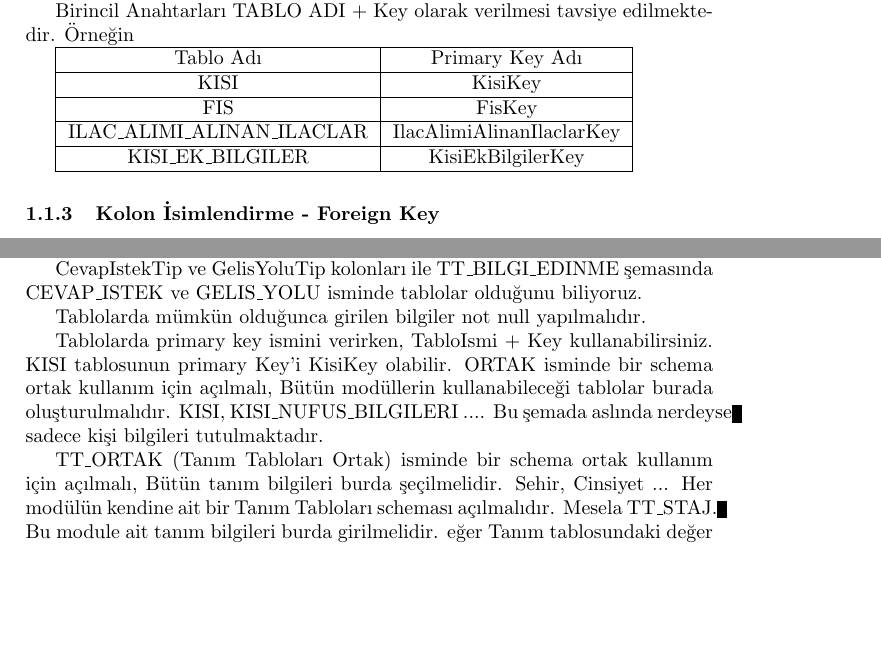
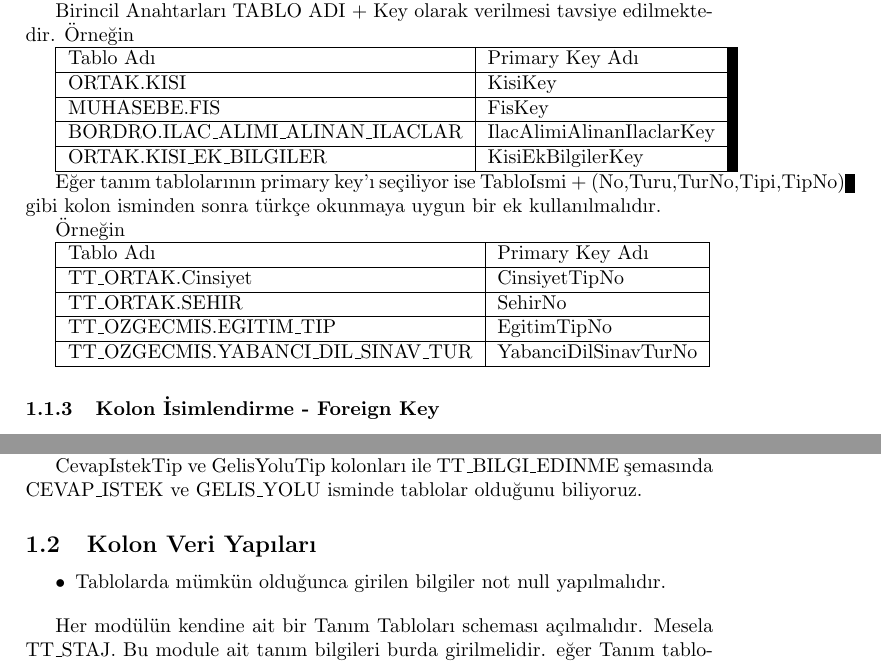
Before and after one commit to ati-ozgur/KarkasDocuments, a LaTeX document (VeritabaniStandart.tex): two parts of pages 3 and 4 of 6, joined at a grey line, cut so that both start at the same text, the shorter picture padded with empty space. Compiled offline with pdfLaTeX.

Commit message:
kolon primary key name

```diff
--- a/VeritabaniStandart.tex
+++ b/VeritabaniStandart.tex
@@ -121,15 +121,29 @@ Aşağıdaki örneklerde Key kelimesinin seçilmiştir.
 Birincil Anahtarları TABLO ADI + Key olarak verilmesi tavsiye edilmektedir.
 Örneğin
 
-\begin{tabular}{|c|c|}
+\begin{tabular}{|l|l|}
 \hline Tablo Adı & Primary Key Adı \\
-\hline KISI & KisiKey \\
-\hline FIS & FisKey \\
-\hline ILAC\_ALIMI\_ALINAN\_ILACLAR & IlacAlimiAlinanIlaclarKey \\
-\hline  KISI\_EK\_BILGILER & KisiEkBilgilerKey \\
+\hline ORTAK.KISI & KisiKey \\
+\hline MUHASEBE.FIS & FisKey \\
+\hline BORDRO.ILAC\_ALIMI\_ALINAN\_ILACLAR & IlacAlimiAlinanIlaclarKey \\
+\hline ORTAK.KISI\_EK\_BILGILER & KisiEkBilgilerKey \\
 \hline
 \end{tabular}
 
+
+Eğer tanım tablolarının primary key'ı seçiliyor ise TabloIsmi + (No,Turu,TurNo,Tipi,TipNo)
+gibi kolon isminden sonra türkçe okunmaya uygun bir ek kullanılmalıdır.
+
+Örneğin
+
+\begin{tabular}{|l|l|}
+\hline Tablo Adı & Primary Key Adı \\
+\hline TT\_ORTAK.Cinsiyet & CinsiyetTipNo \\
+\hline TT\_ORTAK.SEHIR & SehirNo  \\
+\hline TT\_OZGECMIS.EGITIM\_TIP & EgitimTipNo \\
+\hline TT\_OZGECMIS.YABANCI\_DIL\_SINAV\_TUR & YabanciDilSinavTurNo \\
+\hline
+\end{tabular}
 
 
 \subsubsection{Kolon İsimlendirme - Foreign Key}
@@ -181,22 +195,13 @@ CEVAP\_ISTEK ve GELIS\_YOLU isminde tablolar olduğunu biliyoruz.
 
 
 
+\subsection{Kolon Veri Yapıları}
 
+\begin{itemize}
+\item Tablolarda mümkün olduğunca girilen bilgiler not null yapılmalıdır.
 
+\end{itemize}
 
-
-
-  			Tablolarda mümkün olduğunca girilen bilgiler not null yapılmalıdır.
-
-  			Tablolarda primary key ismini verirken, TabloIsmi + Key
-  kullanabilirsiniz. KISI tablosunun primary Key'i KisiKey olabilir.
-  			ORTAK isminde bir schema ortak kullanım için açılmalı, Bütün modüllerin
-  kullanabileceği tablolar burada oluşturulmalıdır.			KISI, KISI\_NUFUS\_BILGILERI
-  .... Bu şemada aslında nerdeyse sadece kişi bilgileri tutulmaktadır.
-
-  			TT\_ORTAK  (Tanım Tabloları Ortak) isminde bir schema ortak kullanım
-  için açılmalı, Bütün tanım bilgileri burda şeçilmelidir. 			Sehir, Cinsiyet
-  ...
   			Her modülün kendine ait bir Tanım Tabloları scheması açılmalıdır.
   Mesela TT\_STAJ. Bu module ait tanım bilgileri burda girilmelidir.
    eğer Tanım tablosundaki değer 0-255  tinyint veri yapısını kullanın.
```
